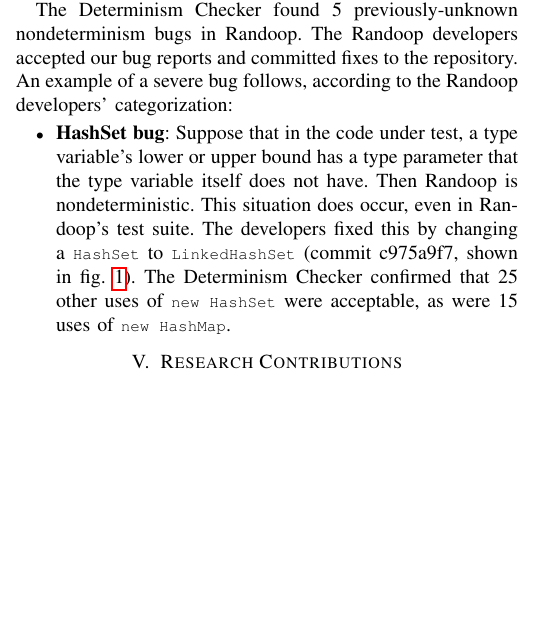
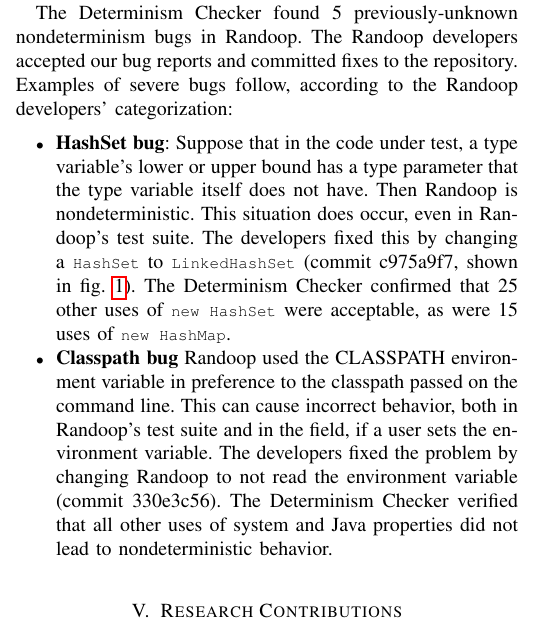
Before and after one commit to t-rasmud/SRC, a LaTeX paper (paper.tex, which reads results.tex): part of one column of page 2 of 2 before the commit and part of one column of page 2 of 3 after it, cut so that both start at the same text, the shorter picture padded with empty space. Compiled offline with pdfLaTeX; a missing font is replaced by an installed copy or a similar font; a LaTeX package or settings file that is missing is left out.

Commit message:
submitted

```diff
--- a/results.tex
+++ b/results.tex
@@ -24,8 +24,8 @@
 specification, reporting a bug in Randoop, or suppressing a false positive warning.
 
 \TheDeterminismChecker found \numRandoopBugs previously-unknown nondeterminism bugs in Randoop.
-The Randoop developers accepted our bug reports and committed fixes to the repository. An example
-of a severe bug follows, according to the Randoop developers' categorization:
+The Randoop developers accepted our bug reports and committed fixes to the repository. Examples
+of severe bugs follow, according to the Randoop developers' categorization:
 
 \begin{itemize}
     \item
@@ -36,6 +36,16 @@
     (commit c975a9f7, shown in \cref{fig:randoop-bug-hashset}).
     \TheDeterminismChecker confirmed that
     25 other uses of \<new HashSet> were acceptable, as were 15 uses of \<new HashMap>.
+    \item
+    \textbf{Classpath bug}
+    Randoop used the CLASSPATH environment variable in preference to the
+    classpath passed on the command line.
+    This can cause incorrect behavior, both in Randoop's test suite and in the field,
+    if a user sets the environment variable.
+    The developers fixed the problem by changing Randoop to not read the environment variable
+    (commit 330e3c56).
+    \TheDeterminismChecker verified that all other uses of system and Java
+    properties did not lead to nondeterministic behavior.
 \end{itemize}
 
 \section{Research Contributions\label{sec:contributions}}
```
Also changed, not shown: paper.tex (+1 -1 lines), ASE19-SRC-submitted.pdf (added).
